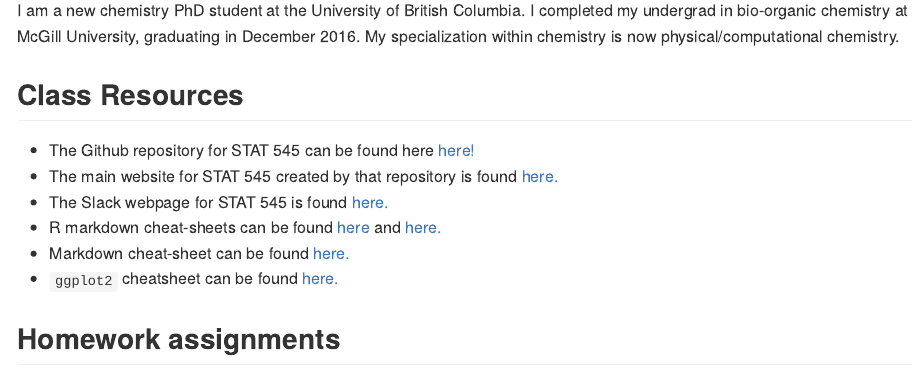
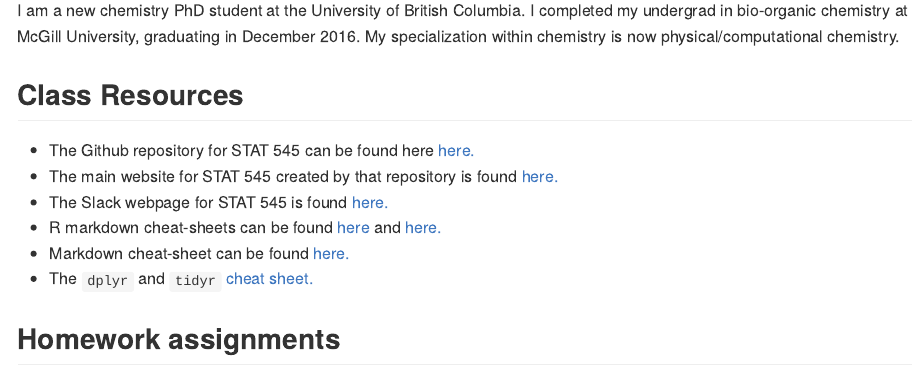
Before and after one commit to HScheiber/STAT545-hw-Scheiber-Hayden, an R Markdown document (README.Rmd): the page in a window 1100 px wide, from 290 px down. The pictures show the output file README.md that the author committed with the source, drawn offline in the style of GitHub.

Commit message:
Added more cheat sheet links to main README file.

```diff
--- a/README.Rmd
+++ b/README.Rmd
@@ -17,11 +17,12 @@ I am a new chemistry PhD student at the University of British Columbia. I comple
 My specialization within chemistry is now physical/computational chemistry.
 
 ## Class Resources
-- The Github repository for STAT 545 can be found here [here!](https://github.com/STAT545-UBC/STAT545-UBC.github.io.git "STAT 545 Respoitory")
+- The Github repository for STAT 545 can be found here [here.](https://github.com/STAT545-UBC/STAT545-UBC.github.io.git "STAT 545 Respoitory")
 - The main website for STAT 545 created by that repository is found [here.](http://stat545.com/ "STAT 545 Main Webpage")
 - The Slack webpage for STAT 545 is found [here.](https://stat545-2017.slack.com "STAT 545 Slack Webpage")
 - R markdown cheat-sheets can be found [here](https://www.rstudio.com/wp-content/uploads/2015/02/rmarkdown-cheatsheet.pdf "Cheat-sheet 1") and [here.](https://www.rstudio.com/wp-content/uploads/2016/03/rmarkdown-cheatsheet-2.0.pdf "Cheat sheet 2")
 - Markdown cheat-sheet can be found [here.](https://github.com/adam-p/markdown-here/wiki/Markdown-Cheatsheet "Markdown Cheat-sheet")
+- The `dplyr` and `tidyr` [cheat sheet.](https://www.rstudio.com/wp-content/uploads/2015/02/data-wrangling-cheatsheet.pdf "dylyr & tidyr Cheat-sheet")
 
 ## Homework assignments
 
```
Also changed, not shown: README.md.
